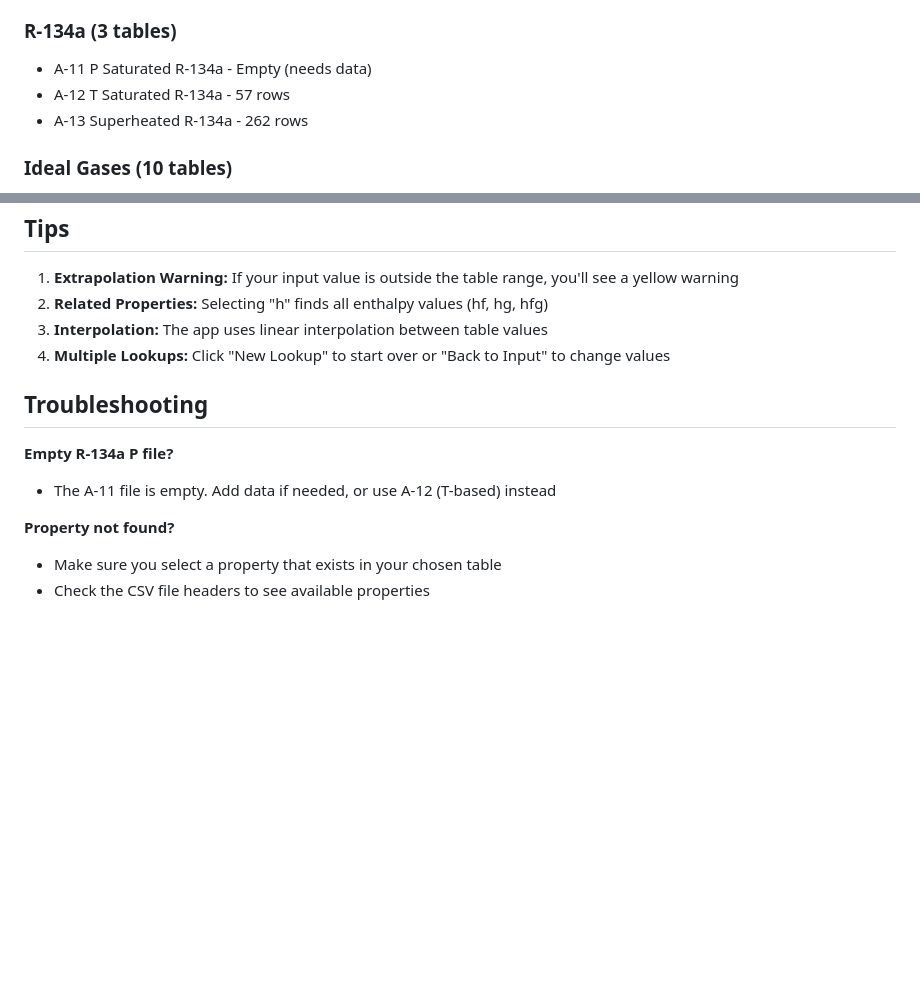
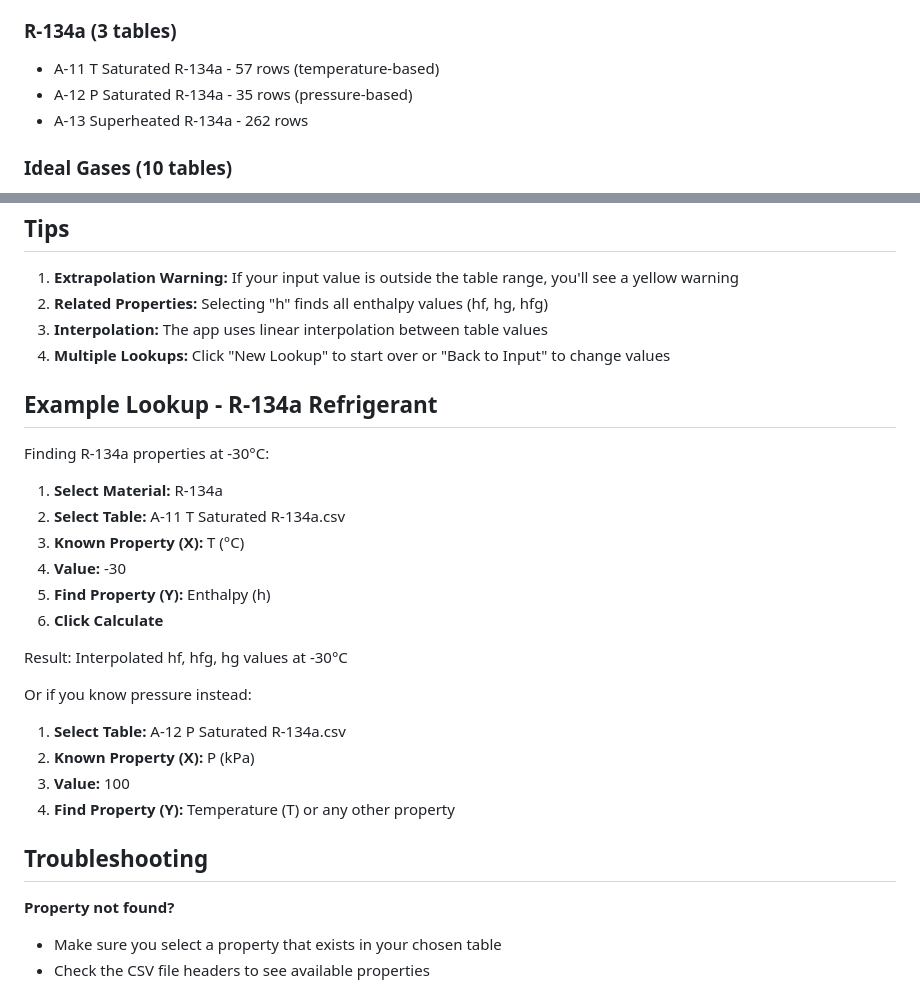
Before and after one commit to avonandele/ZRepos, a Markdown page: thermo-lookup-app/USAGE_GUIDE.md, 2 parts joined by grey strips. GitHub-like rendering; blank space fills up the shorter version.

Commit message:
Update usage guide to reflect corrected R-134a table naming

```diff
--- a/thermo-lookup-app/USAGE_GUIDE.md
+++ b/thermo-lookup-app/USAGE_GUIDE.md
@@ -12,8 +12,8 @@ You now have **18 thermodynamic property tables** loaded:
 - A-8 Saturated Ice-Water Vapor - 23 rows
 
 ### R-134a (3 tables)
-- A-11 P Saturated R-134a - Empty (needs data)
-- A-12 T Saturated R-134a - 57 rows
+- A-11 T Saturated R-134a - 57 rows (temperature-based)
+- A-12 P Saturated R-134a - 35 rows (pressure-based)
 - A-13 Superheated R-134a - 262 rows
 
 ### Ideal Gases (10 tables)
@@ -118,10 +118,26 @@ The app automatically converts your input and output!
 3. **Interpolation:** The app uses linear interpolation between table values
 4. **Multiple Lookups:** Click "New Lookup" to start over or "Back to Input" to change values
 
+## Example Lookup - R-134a Refrigerant
+
+Finding R-134a properties at -30°C:
+
+1. **Select Material:** R-134a
+2. **Select Table:** A-11 T Saturated R-134a.csv
+3. **Known Property (X):** T (°C)
+4. **Value:** -30
+5. **Find Property (Y):** Enthalpy (h)
+6. **Click Calculate**
+
+Result: Interpolated hf, hfg, hg values at -30°C
+
+Or if you know pressure instead:
+1. **Select Table:** A-12 P Saturated R-134a.csv
+2. **Known Property (X):** P (kPa)
+3. **Value:** 100
+4. **Find Property (Y):** Temperature (T) or any other property
+
 ## Troubleshooting
-
-**Empty R-134a P file?**
-- The A-11 file is empty. Add data if needed, or use A-12 (T-based) instead
 
 **Property not found?**
 - Make sure you select a property that exists in your chosen table
```
